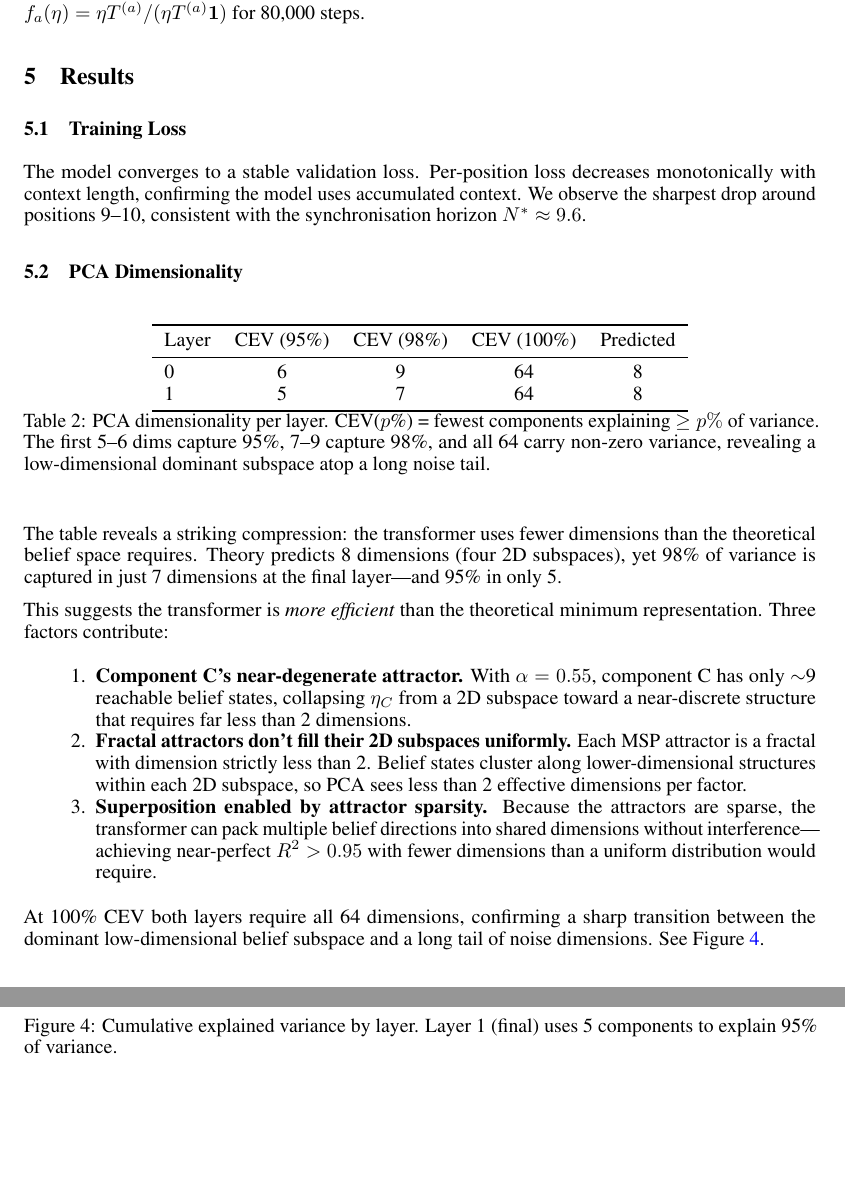
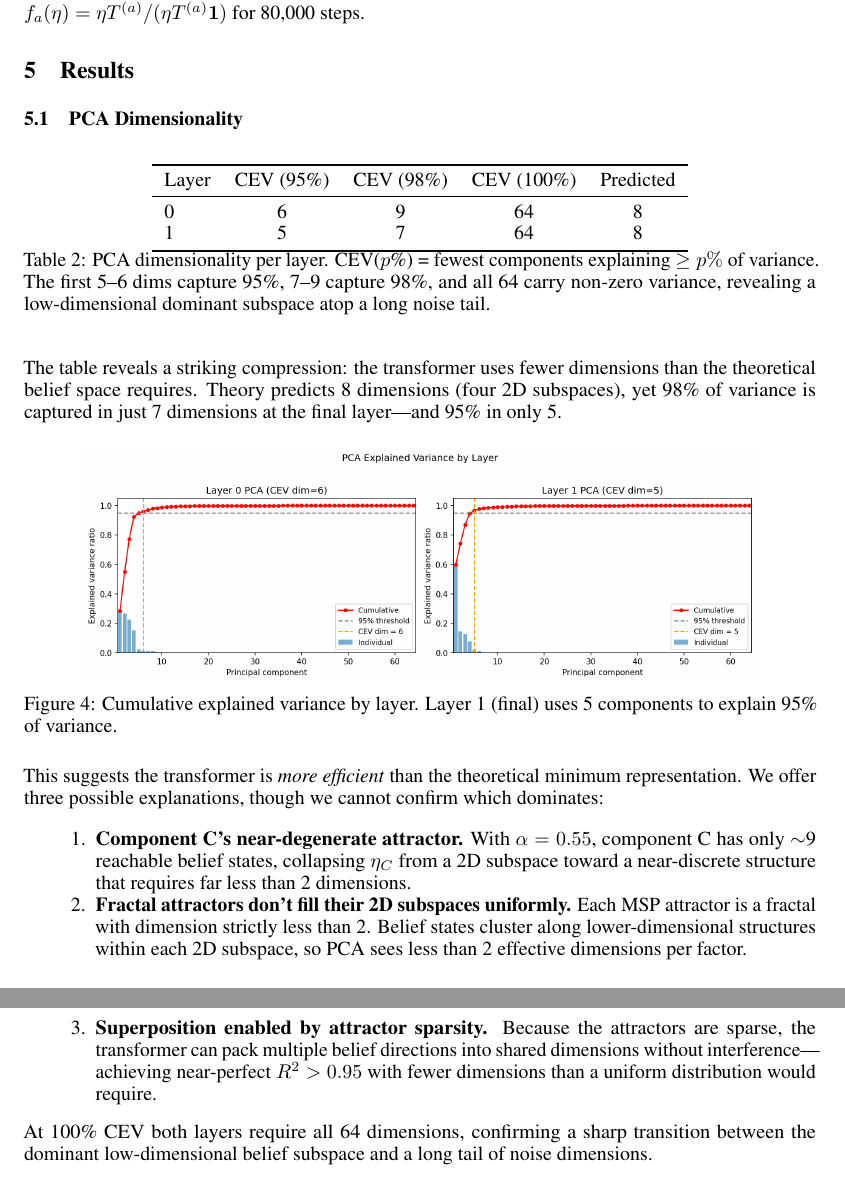
Before and after one commit to lironsoffer/simplex, a LaTeX document (writeup/report.tex): two parts of pages 7 and 8 of 14, joined at a grey line, cut so that both start at the same text, the shorter picture padded with empty space. Compiled offline with pdfLaTeX.

Commit message:
Refine Results and Methods sections
- Remove Training Loss subsection (redundant with R² vs position)
- Clarify PCA explanations are hypotheses, not confirmed findings
- Move PCA figure above explanatory text
- Remove vary-one and training dynamics from Methods

```diff
--- a/writeup/report.tex
+++ b/writeup/report.tex
@@ -411,13 +411,6 @@ iterating the IFS $f_a(\eta) = \eta T^{(a)} / (\eta T^{(a)}\mathbf{1})$ for
 \label{sec:results}
 % ──────────────────────────────────────────────────────────────────────────────
 
-\subsection{Training Loss}
-
-The model converges to a stable validation loss. Per-position loss decreases
-monotonically with context length, confirming the model uses accumulated
-context. We observe the sharpest drop around positions 9--10, consistent with
-the synchronisation horizon $N^* \approx 9.6$.
-
 \subsection{PCA Dimensionality}
 
 \begin{table}[h]
@@ -441,9 +434,17 @@ than the theoretical belief space requires.
 Theory predicts 8 dimensions (four 2D subspaces), yet 98\% of variance is
 captured in just 7 dimensions at the final layer---and 95\% in only 5.
 
+\begin{figure}[h]
+  \centering
+  \includegraphics[width=0.85\textwidth]{../figures/pca_explained_variance.png}
+  \caption{Cumulative explained variance by layer. Layer 1 (final) uses 5
+  components to explain 95\% of variance.}
+  \label{fig:pca}
+  \end{figure}
+
 This suggests the transformer is \emph{more efficient} than the theoretical
 minimum representation.
-Three factors contribute:
+We offer three possible explanations, though we cannot confirm which dominates:
 \begin{enumerate}[noitemsep]
   \item \textbf{Component C's near-degenerate attractor.}
         With $\alpha=0.55$, component C has only $\sim$9 reachable belief
@@ -462,15 +463,7 @@ Three factors contribute:
 At 100\% CEV both layers require all 64 dimensions,
 confirming a sharp transition between the dominant low-dimensional belief
 subspace and a long tail of noise dimensions.
-See Figure~\ref{fig:pca}.
 
-\begin{figure}[h]
-\centering
-\includegraphics[width=0.85\textwidth]{../figures/pca_explained_variance.png}
-\caption{Cumulative explained variance by layer. Layer 1 (final) uses 5
-components to explain 95\% of variance.}
-\label{fig:pca}
-\end{figure}
 
 \subsection{Linear Decodability}
 
```
Also changed, not shown: writeup/report.pdf.
